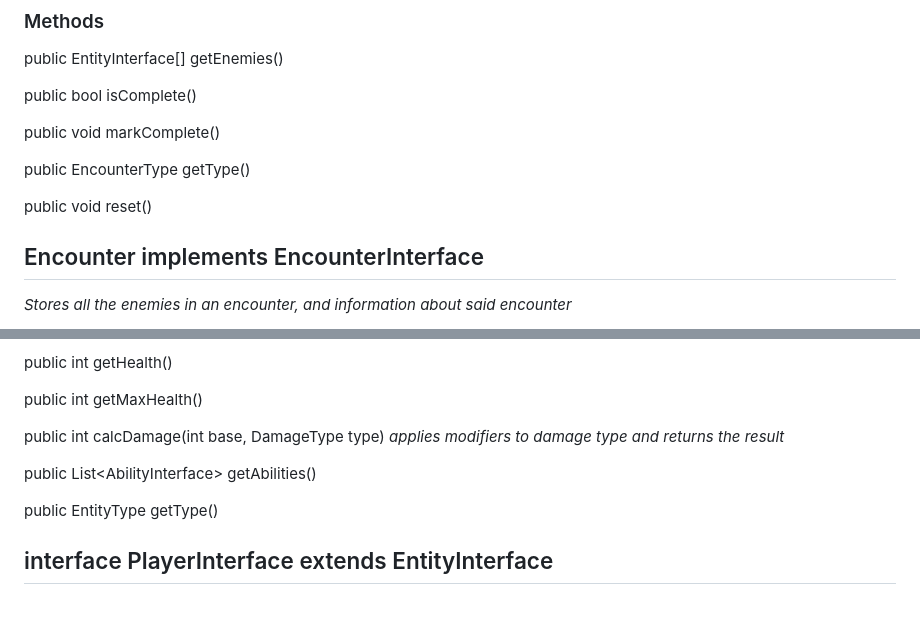
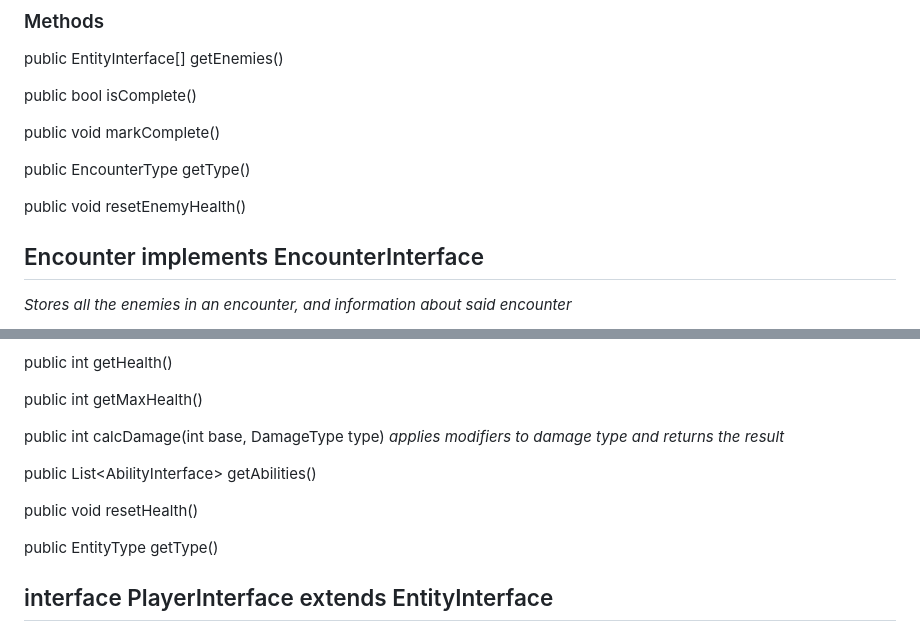
Before and after one commit to AtlasICL/com2020, a Markdown page: meetings/Java App Interface Specification.md, 2 parts joined by grey strips. GitHub-like rendering; blank space fills up the shorter version.

Commit message:
Added encounter resetting

```diff
--- a/meetings/Java App Interface Specification.md
+++ b/meetings/Java App Interface Specification.md
@@ -455,7 +455,7 @@ public void markComplete()
 
 public EncounterType getType()
 
-public void reset()
+public void resetEnemyHealth()
 
 ## Encounter implements EncounterInterface
 *Stores all the enemies in an encounter, and information about said encounter*
@@ -540,6 +540,8 @@ public int getMaxHealth()
 public int calcDamage(int base, DamageType type) *applies modifiers to damage type and returns the result*
 
 public List\<AbilityInterface> getAbilities()
+
+public void resetHealth()
 
 public EntityType getType()
 ## interface PlayerInterface extends EntityInterface
```
